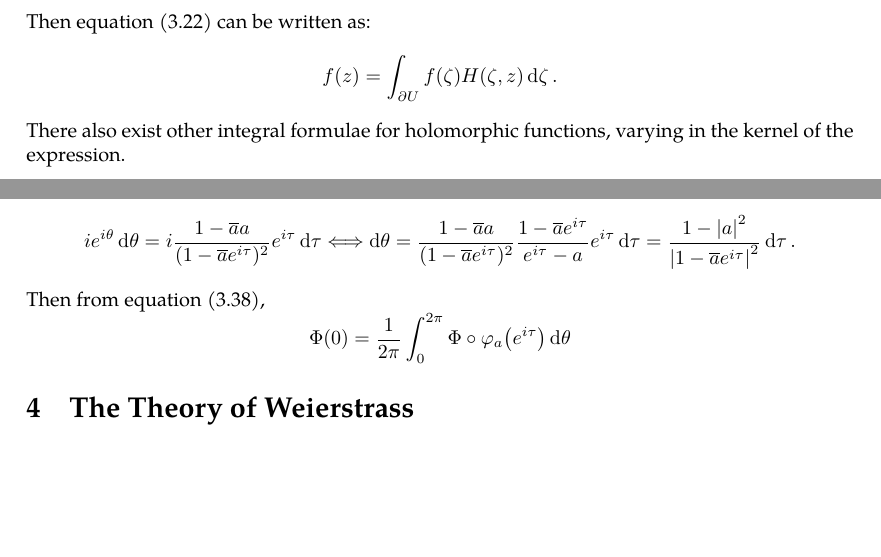
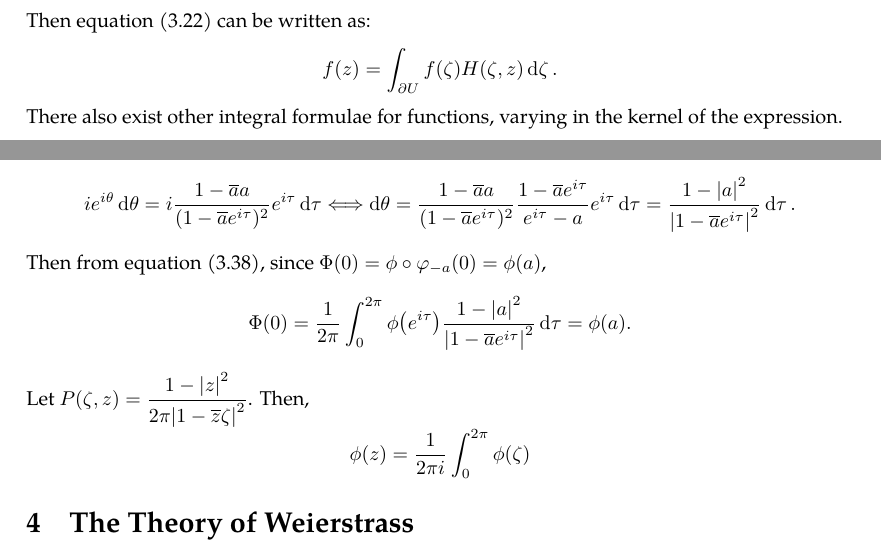
Before and after one commit to slipperking/complex-analysis-latex, a LaTeX document (main.tex): two parts of pages 58 and 59 of 60, joined at a grey line, cut so that both start at the same text, the shorter picture padded with empty space. Compiled offline with pdfLaTeX.

Commit message:
overleaf_to_git (Fri Jun 13 02:01:58 2025 -0700): update main.tex from r11187 to r11203

```diff
--- a/main.tex
+++ b/main.tex
@@ -1476,7 +1476,7 @@ As a direct consequence of \autoref{thm:holomorphicautomorphismgrouponunitdisk},
 As in the Cauchy Integral Formula (\autoref{thm:cauchygoursatformula}), we can write holomorphic functions in terms of an integral representation. We define the \textit{Cauchy kernel} to be equal to
 \[H(\zeta,z)=\frac{1}{2\pi i\paren{\zeta-z}}.\]
 Then equation \eqref{eq:cauchygoursatformula} can be written as:
-\[f(z)=\int_{\partial U}f(\zeta)H(\zeta,z)\ddzeta.\] There also exist other integral formulae for holomorphic functions, varying in the kernel of the expression.
+\[f(z)=\int_{\partial U}f(\zeta)H(\zeta,z)\ddzeta.\] There also exist other integral formulae for functions, varying in the kernel of the expression.
 
 Let \(a\in D(0,1)\) and notice that \(\varphi_a(z)=\frac{z-a}{1-\overline{a}z}\in\Aut(D(0,1))\) maps \(\partial D\) to \(\partial D\) bijectively. Let \(\Phi:D(0,1)\to\mathbb{R}\) be harmonic such that \(\Phi\) is continuous on \(\overline{D(0,1)}\). By the mean-value property introduced in \autoref{lemma:holomorphicmeanvalueproperty}, we have \[\Phi (0)=\frac{1}{2\pi\rho}\int_0^{2\pi}\Phi\qty(\rho e^{i\theta})\dd{\theta},\]
 where \(0<\rho<1\). By the uniform continuity of \(\Phi\) on \(\overline{D(0,1)}\) (\autoref{lemma:uniformcontinuousovercompactset}), \(\forall\varepsilon>0\), \(\exists\delta>0\) such that \(\forall\rho\in\qty(\frac{1}{2},1)\) satisfying \(1-\rho<\delta\), \(\forall\theta\in[0,2\pi]\), \(\abs{\Psi\qty(e^{i\theta})-\Psi\qty(\rho e^{i\theta})}<\varepsilon\). It then follows that \[\abs{\frac{1}{2\pi\rho}\int_0^{2\pi}\Phi\qty( e^{i\theta})\dd{\theta}-\frac{1}{2\pi\rho}\int_0^{2\pi}\Phi\qty(\rho e^{i\theta})\dd{\theta}}<\frac{\varepsilon}{\rho}<2\varepsilon.\]
@@ -1484,7 +1484,8 @@ Hence, \begin{equation}
     \lim_{\rho\to1^-}\frac{1}{2\pi\rho}\int_0^{2\pi}\Phi\qty(\rho e^{i\theta})\dd{\theta}=\frac{1}{2\pi}\int_0^{2\pi}\Phi\qty( e^{i\theta})\dd{\theta}=\Phi(0).\label{eq:harmonicfunctionmeanvalueoverboundaryofunitdisk}
 \end{equation}
 Let \(\phi(z)=\Phi\circ\varphi_a(z)\), which is also harmonic on \(D(0,1)\). By the univalence of \(\varphi_a\), let \(e^{i\theta}=\varphi_a\qty(e^{i\tau})\). It follows that \[ie^{i\theta}\dd{\theta}=i\frac{1-\overline{a}a}{(1-\overline{a}e^{i\tau})^2}e^{i\tau}\dd{\tau}\Longleftrightarrow\dd{\theta}=\frac{1-\overline{a}a}{(1-\overline{a}e^{i\tau})^2}\frac{1-\overline{a}e^{i\tau}}{e^{i\tau}-a}e^{i\tau}\dd{\tau}=\frac{1-\abs{a}^2}{\abs{1-\overline{a}e^{i\tau}}^2}\dd{\tau}.\]
-Then from equation \eqref{eq:harmonicfunctionmeanvalueoverboundaryofunitdisk}, \[\Phi(0)=\frac{1}{2\pi}\int_0^{2\pi}\Phi\circ \varphi_a\qty( e^{i\tau})\dd{\theta}\]
+Then from equation \eqref{eq:harmonicfunctionmeanvalueoverboundaryofunitdisk}, since \(\Phi(0)=\phi\circ\varphi_{-a}(0)=\phi(a)\), \[\Phi(0)=\frac{1}{2\pi}\int_0^{2\pi}\phi\qty( e^{i\tau})\frac{1-\abs{a}^2}{\abs{1-\overline{a}e^{i\tau}}^2}\dd{\tau}=\phi(a).\]
+Let \(P(\zeta,z)=\frac{1-\abs{z}^2}{2\pi\qty|1-\overline{z}\zeta|^2}\). Then, \[\phi(z)=\frac{1}{2\pi i}\int_0^{2\pi} \phi\qty(\zeta)\]
 \section{The Theory of Weierstrass}
 \subsection{Laurent Series}
 Laurent Series are a generalization of Taylor Series specifically for holomorphic functions on a region punctured by a non-removable singularity. Whereas the Taylor Series applies to a disk, the Laurent Series applies to an annulus around the singularity.
```
